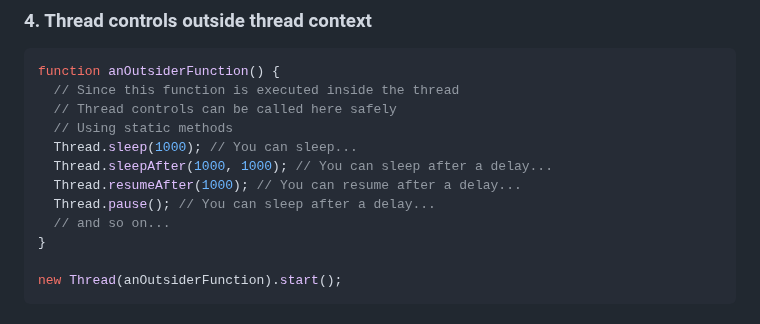
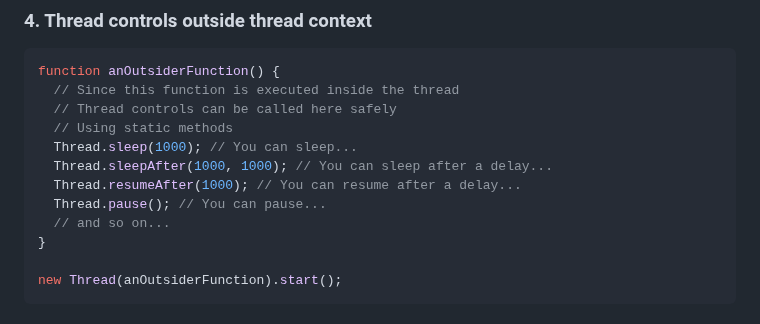
Before and after one commit to flame-opensource/threaded.js, a Markdown page: README.md, the part around the change. Rendered like a GitHub page.

```diff
--- a/README.md
+++ b/README.md
@@ -306,7 +306,7 @@ function anOutsiderFunction() {
   Thread.sleep(1000); // You can sleep...
   Thread.sleepAfter(1000, 1000); // You can sleep after a delay...
   Thread.resumeAfter(1000); // You can resume after a delay...
-  Thread.pause(); // You can sleep after a delay...
+  Thread.pause(); // You can pause...
   // and so on...
 }
 
```
